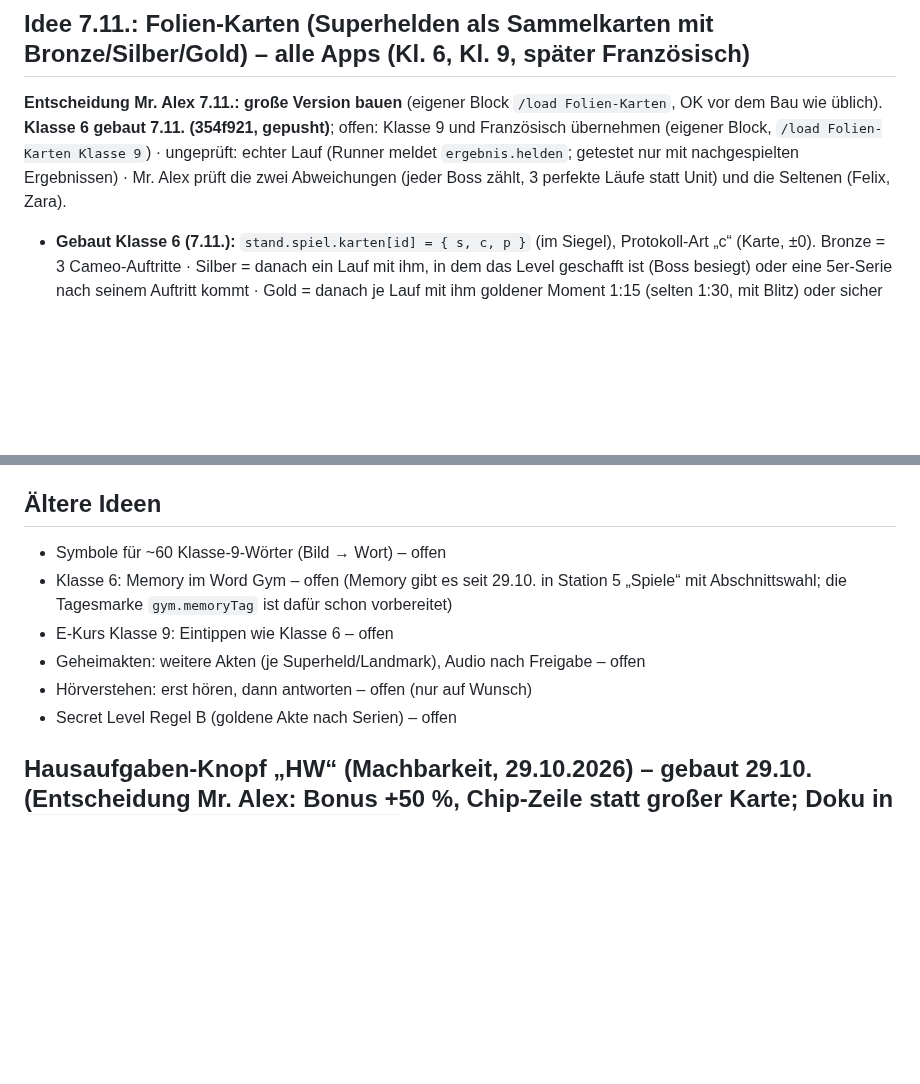
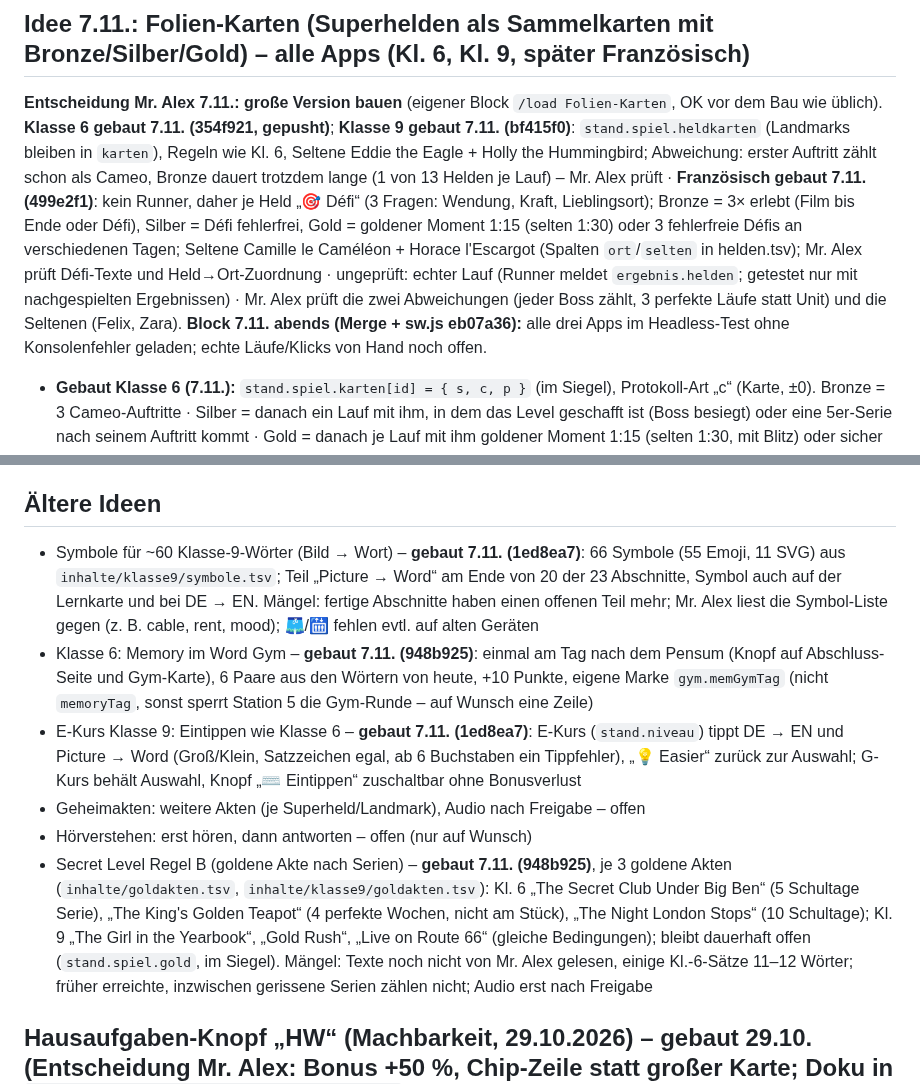
Before and after one commit to langenbachalex/School, a Markdown page: docs/ideenspeicher.md, 2 parts joined by grey strips. GitHub-like rendering; blank space fills up the shorter version.

Commit message:
Ideenspeicher: Stand Folien-Karten Kl. 9 + Französisch, Spaß-Level, Symbole, E-Kurs, Memory im Gym, goldene Akten (/save)
Co-Authored-By: Claude Opus 5.5 <noreply@anthropic.com>
Claude-Session: https://claude.ai/code/session_01SLMVvpGzYptcpNxiY3APpB

```diff
--- a/docs/ideenspeicher.md
+++ b/docs/ideenspeicher.md
@@ -59,7 +59,8 @@ Gebaut und gepusht am 6./7.11.: alle 50 Staaten-Szenen mit längeren Texten, Voi
 6. **Sync-light** (Server-Spielstand): Entscheidungen offen.
 
 ## Idee 7.11.: Folien-Karten (Superhelden als Sammelkarten mit Bronze/Silber/Gold) – alle Apps (Kl. 6, Kl. 9, später Französisch)
-**Entscheidung Mr. Alex 7.11.: große Version bauen** (eigener Block `/load Folien-Karten`, OK vor dem Bau wie üblich). **Klasse 6 gebaut 7.11. (354f921, gepusht)**; offen: Klasse 9 und Französisch übernehmen (eigener Block, `/load Folien-Karten Klasse 9`) · ungeprüft: echter Lauf (Runner meldet `ergebnis.helden`; getestet nur mit nachgespielten Ergebnissen) · Mr. Alex prüft die zwei Abweichungen (jeder Boss zählt, 3 perfekte Läufe statt Unit) und die Seltenen (Felix, Zara).
+**Entscheidung Mr. Alex 7.11.: große Version bauen** (eigener Block `/load Folien-Karten`, OK vor dem Bau wie üblich). **Klasse 6 gebaut 7.11. (354f921, gepusht)**; **Klasse 9 gebaut 7.11. (bf415f0)**: `stand.spiel.heldkarten` (Landmarks bleiben in `karten`), Regeln wie Kl. 6, Seltene Eddie the Eagle + Holly the Hummingbird; Abweichung: erster Auftritt zählt schon als Cameo, Bronze dauert trotzdem lange (1 von 13 Helden je Lauf) – Mr. Alex prüft · **Französisch gebaut 7.11. (499e2f1)**: kein Runner, daher je Held „🎯 Défi“ (3 Fragen: Wendung, Kraft, Lieblingsort); Bronze = 3× erlebt (Film bis Ende oder Défi), Silber = Défi fehlerfrei, Gold = goldener Moment 1:15 (selten 1:30) oder 3 fehlerfreie Défis an verschiedenen Tagen; Seltene Camille le Caméléon + Horace l'Escargot (Spalten `ort`/`selten` in helden.tsv); Mr. Alex prüft Défi-Texte und Held→Ort-Zuordnung · ungeprüft: echter Lauf (Runner meldet `ergebnis.helden`; getestet nur mit nachgespielten Ergebnissen) · Mr. Alex prüft die zwei Abweichungen (jeder Boss zählt, 3 perfekte Läufe statt Unit) und die Seltenen (Felix, Zara).
+**Block 7.11. abends (Merge + sw.js eb07a36):** alle drei Apps im Headless-Test ohne Konsolenfehler geladen; echte Läufe/Klicks von Hand noch offen.
 - **Gebaut Klasse 6 (7.11.):** `stand.spiel.karten[id] = { s, c, p }` (im Siegel), Protokoll-Art „c“ (Karte, ±0). Bronze = 3 Cameo-Auftritte · Silber = danach ein Lauf mit ihm, in dem das Level geschafft ist (Boss besiegt) oder eine 5er-Serie nach seinem Auftritt kommt · Gold = danach je Lauf mit ihm goldener Moment 1:15 (selten 1:30, mit Blitz) oder sicher nach 3 perfekten Läufen (Gold-Trophäe) mit ihm. **Abweichung vom Konzept:** Helden haben keine eigene Welt/Unit, daher zählt jeder Boss und statt „alle Lernteile seiner Unit“ zählen 3 perfekte Läufe – bei Wunsch ändern. Höchstens ein Aufstieg je Lauf; nur gesammelte Helden. Selten: **Felix und Zara** (✦ RARE, Sammelwert ×2). Runner liefert `ergebnis.helden` (Auftritte, beste Serie danach); Karte: Metallrahmen + Plakette B/S/G (`heldKarteZeichnen` mit `o.stufe`, `o.selten`), Lichtreflex `Runner.heldKarteGlanz` (Zeit + Handy-Neigung, still bei „Bewegung reduzieren“); Sammlung: Zähler „🥇 · 🥈 · 🥉 · ✦ Sammelwert“ und nächstes Ziel unter jeder Karte; Enthüllung: Karte dreht sich, Rahmen leuchtet, Held spricht seine Vorstellung (vorhandene Aufnahme).
 - **Stufe je Held im Spielstand** (0 normal, 1 Bronze, 2 Silber, 3 Gold), Aufstiege laufen über das Ereignisprotokoll (sichtbar im Lehrer-Bereich, nicht manipulierbar).
 - **Aufstieg:** Normal = freigeschaltet wie heute · Bronze = Held dreimal als Cameo im Lauf erlebt (Kraft hat gewirkt) · Silber = Leistung mit dem Held (Boss seiner Welt besiegt, während er im Lauf war, oder 5er-Serie mit seinem Cameo) · Gold = selten: nach Silber hat jeder Lauf mit dem Held eine kleine Chance (≈ 1:15) auf den „goldenen Moment“ (Blitz, Held jubelt, Karte wird Gold); sicherer Weg für Fleißige: alle Lernteile seiner Unit fertig + ein perfekter Lauf.
@@ -158,12 +159,12 @@ Gleiche Prinzipien wie der Sprachkurs (Skill `franzoesisch-sprachkurs`): **maßg
 - Shop-Artikel: Auto-/Figur-Skins, Sticker für USA-/London-Karte, zweites Leben im Runner – beschlossen (Coins); erste Artikel gebaut 29.10. (Titel-Rahmen, Runner-Ticket → Spielstart, 16 Figur-Teile à 30 Coins für den Runner); zweites Leben offen
 
 ## Ältere Ideen
-- Symbole für ~60 Klasse-9-Wörter (Bild → Wort) – offen
-- Klasse 6: Memory im Word Gym – offen (Memory gibt es seit 29.10. in Station 5 „Spiele“ mit Abschnittswahl; die Tagesmarke `gym.memoryTag` ist dafür schon vorbereitet)
-- E-Kurs Klasse 9: Eintippen wie Klasse 6 – offen
+- Symbole für ~60 Klasse-9-Wörter (Bild → Wort) – **gebaut 7.11. (1ed8ea7)**: 66 Symbole (55 Emoji, 11 SVG) aus `inhalte/klasse9/symbole.tsv`; Teil „Picture → Word“ am Ende von 20 der 23 Abschnitte, Symbol auch auf der Lernkarte und bei DE → EN. Mängel: fertige Abschnitte haben einen offenen Teil mehr; Mr. Alex liest die Symbol-Liste gegen (z. B. cable, rent, mood); 🩳/🛗 fehlen evtl. auf alten Geräten
+- Klasse 6: Memory im Word Gym – **gebaut 7.11. (948b925)**: einmal am Tag nach dem Pensum (Knopf auf Abschluss-Seite und Gym-Karte), 6 Paare aus den Wörtern von heute, +10 Punkte, eigene Marke `gym.memGymTag` (nicht `memoryTag`, sonst sperrt Station 5 die Gym-Runde – auf Wunsch eine Zeile)
+- E-Kurs Klasse 9: Eintippen wie Klasse 6 – **gebaut 7.11. (1ed8ea7)**: E-Kurs (`stand.niveau`) tippt DE → EN und Picture → Word (Groß/Klein, Satzzeichen egal, ab 6 Buchstaben ein Tippfehler), „💡 Easier“ zurück zur Auswahl; G-Kurs behält Auswahl, Knopf „⌨ Eintippen“ zuschaltbar ohne Bonusverlust
 - Geheimakten: weitere Akten (je Superheld/Landmark), Audio nach Freigabe – offen
 - Hörverstehen: erst hören, dann antworten – offen (nur auf Wunsch)
-- Secret Level Regel B (goldene Akte nach Serien) – offen
+- Secret Level Regel B (goldene Akte nach Serien) – **gebaut 7.11. (948b925)**, je 3 goldene Akten (`inhalte/goldakten.tsv`, `inhalte/klasse9/goldakten.tsv`): Kl. 6 „The Secret Club Under Big Ben“ (5 Schultage Serie), „The King's Golden Teapot“ (4 perfekte Wochen, nicht am Stück), „The Night London Stops“ (10 Schultage); Kl. 9 „The Girl in the Yearbook“, „Gold Rush“, „Live on Route 66“ (gleiche Bedingungen); bleibt dauerhaft offen (`stand.spiel.gold`, im Siegel). Mängel: Texte noch nicht von Mr. Alex gelesen, einige Kl.-6-Sätze 11–12 Wörter; früher erreichte, inzwischen gerissene Serien zählen nicht; Audio erst nach Freigabe
 
 ## Hausaufgaben-Knopf „HW“ (Machbarkeit, 29.10.2026) – **gebaut 29.10.** (Entscheidung Mr. Alex: Bonus +50 %, Chip-Zeile statt großer Karte; Doku in `docs/gamification/konzept.md` „📝 Homework“, Schema in `inhalte/LIESMICH.md` und `inhalte/klasse9/LIESMICH.md`)
 - **Machbar, einfach.** Die App kennt jeden Teil über Station/Kategorie, Gruppe und Teilnummer; ein Direktsprung existiert schon (Neu-Zeile, Power-Up-Zeile). Aufwand ≈ ½ Tag je App.
```
Also changed, not shown: other parts of docs/ideenspeicher.md (+1 -1 lines).
